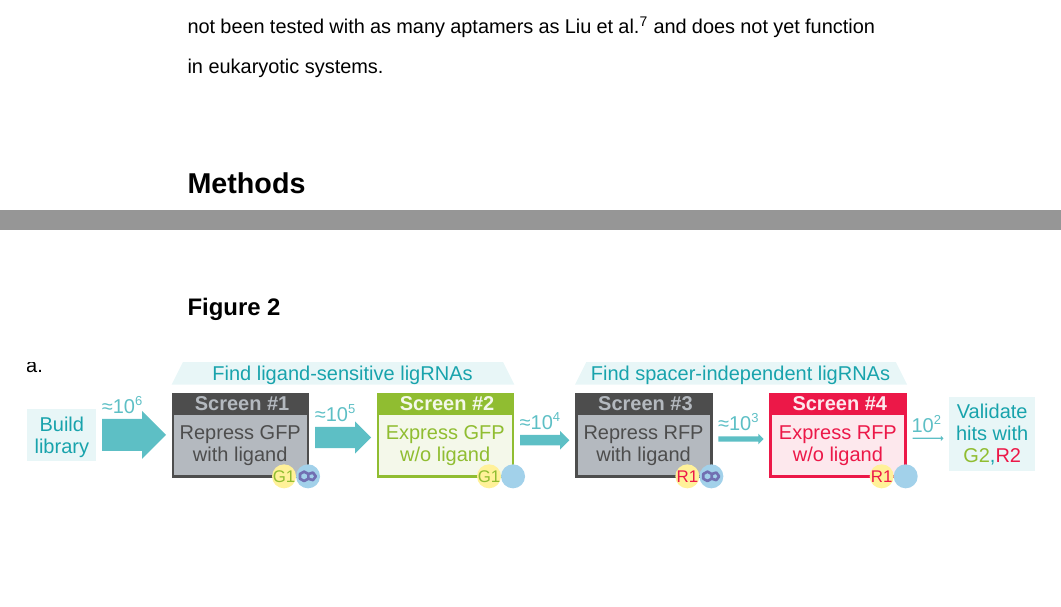
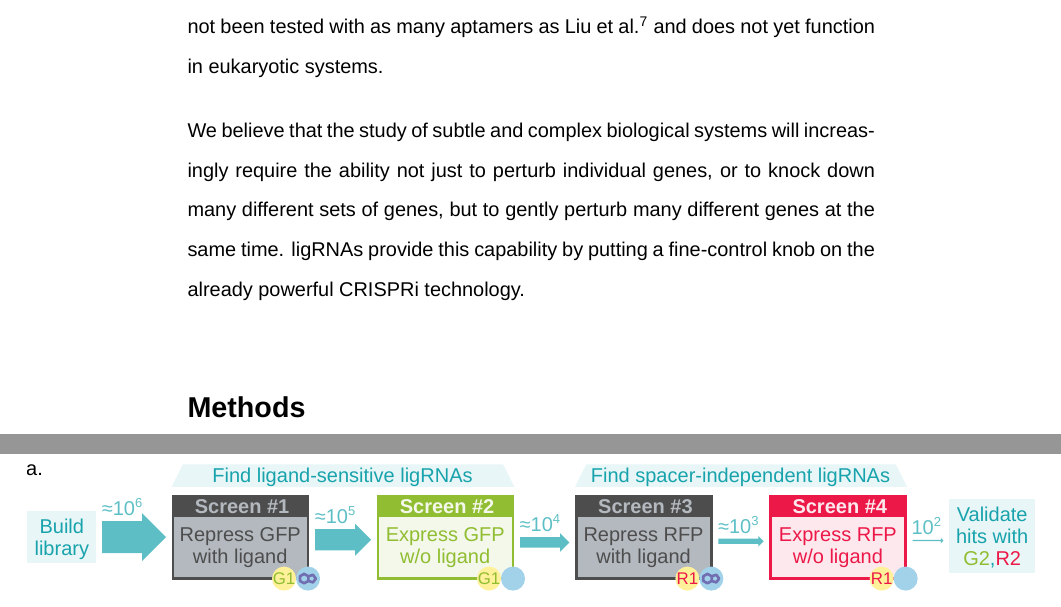
Before and after one commit to kalekundert/sgrna_sensor_paper, a LaTeX document (sgrna_paper.tex): two parts of pages 7 and 13 of 25 before the commit and two parts of pages 7 and 14 of 26 after it, joined at a grey line, cut so that both start at the same text, the shorter picture padded with empty space. Compiled offline with XeLaTeX.

Commit message:
Write a sappy conclusion.

```diff
--- a/sgrna_paper.tex
+++ b/sgrna_paper.tex
@@ -103,7 +103,7 @@ Two other ligand-controlled sgRNA systems have been described recently \autocite
 
 %¶ We believe that it will be increasingly important to study the spatial and temporal dependencies on genetic circuits, and believe that high-throughput way to regulate gene expression will be critical in the endeavor.
 
-
+We believe that the study of subtle and complex biological systems will increasingly require the ability not just to perturb individual genes, or to knock down many different sets of genes, but to gently perturb many different genes at the same time.  ligRNAs provide this capability by putting a fine-control knob on the already powerful CRISPRi technology.
 
 \section{Methods}
 
```
